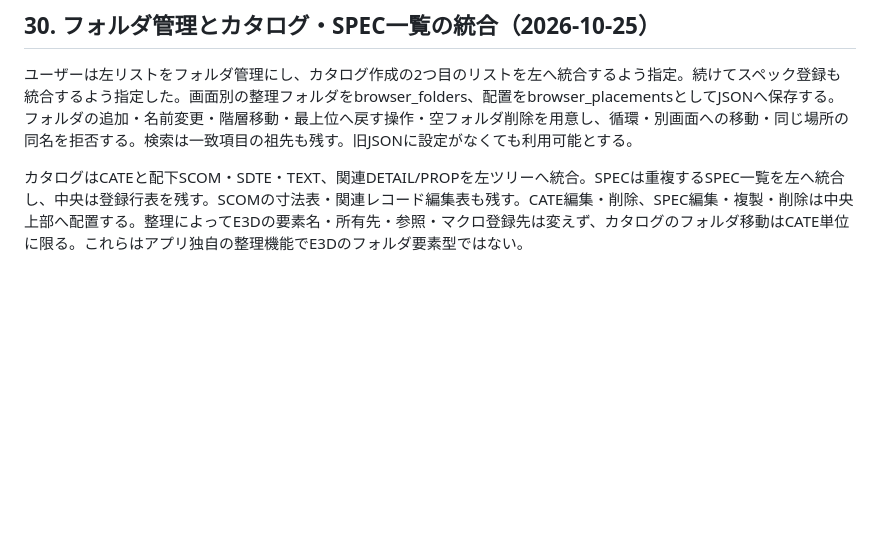
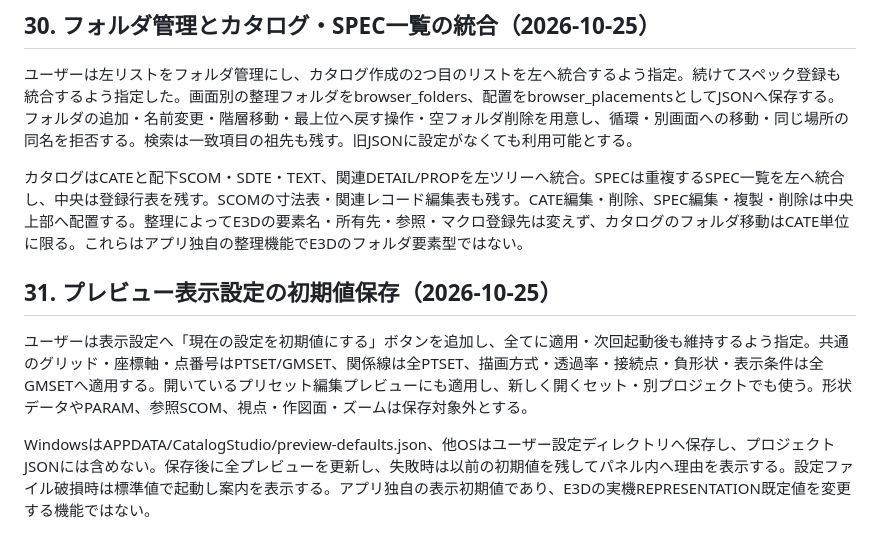
Before and after one commit to alz7485/codex2, a Markdown page: docs/knowledge/user-requirements.md, the part around the change. Drawn GitHub-style; blank space fills up the shorter version.

```diff
--- a/docs/knowledge/user-requirements.md
+++ b/docs/knowledge/user-requirements.md
@@ -247,3 +247,9 @@ GMSETで常用する描画方式は常設し、透過率・描画対象・表示
 ユーザーは左リストをフォルダ管理にし、カタログ作成の2つ目のリストを左へ統合するよう指定。続けてスペック登録も統合するよう指定した。画面別の整理フォルダをbrowser_folders、配置をbrowser_placementsとしてJSONへ保存する。フォルダの追加・名前変更・階層移動・最上位へ戻す操作・空フォルダ削除を用意し、循環・別画面への移動・同じ場所の同名を拒否する。検索は一致項目の祖先も残す。旧JSONに設定がなくても利用可能とする。
 
 カタログはCATEと配下SCOM・SDTE・TEXT、関連DETAIL/PROPを左ツリーへ統合。SPECは重複するSPEC一覧を左へ統合し、中央は登録行表を残す。SCOMの寸法表・関連レコード編集表も残す。CATE編集・削除、SPEC編集・複製・削除は中央上部へ配置する。整理によってE3Dの要素名・所有先・参照・マクロ登録先は変えず、カタログのフォルダ移動はCATE単位に限る。これらはアプリ独自の整理機能でE3Dのフォルダ要素型ではない。
+
+## 31. プレビュー表示設定の初期値保存（2026-10-25）
+
+ユーザーは表示設定へ「現在の設定を初期値にする」ボタンを追加し、全てに適用・次回起動後も維持するよう指定。共通のグリッド・座標軸・点番号はPTSET/GMSET、関係線は全PTSET、描画方式・透過率・接続点・負形状・表示条件は全GMSETへ適用する。開いているプリセット編集プレビューにも適用し、新しく開くセット・別プロジェクトでも使う。形状データやPARAM、参照SCOM、視点・作図面・ズームは保存対象外とする。
+
+WindowsはAPPDATA/CatalogStudio/preview-defaults.json、他OSはユーザー設定ディレクトリへ保存し、プロジェクトJSONには含めない。保存後に全プレビューを更新し、失敗時は以前の初期値を残してパネル内へ理由を表示する。設定ファイル破損時は標準値で起動し案内を表示する。アプリ独自の表示初期値であり、E3Dの実機REPRESENTATION既定値を変更する機能ではない。
```
Also changed, not shown: README.md (+6 -0 lines), docs/preview-defaults.png (added), 8 other files.
